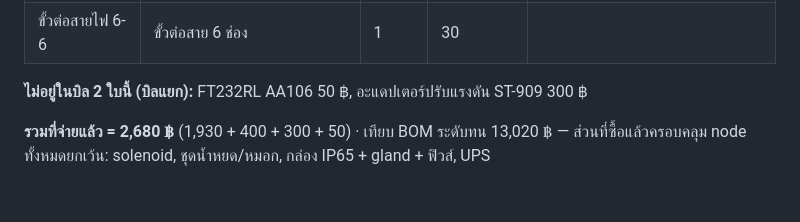
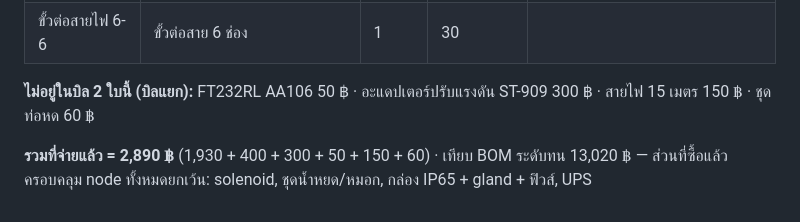
Before and after one commit to qazwsx-maker/gnome, a Markdown page: docs/INVENTORY.md, the part around the change. GitHub-like rendering.

Commit message:
Inventory: wire 15 m and heat-shrink kit; total 2,890

```diff
--- a/docs/INVENTORY.md
+++ b/docs/INVENTORY.md
@@ -61,6 +61,6 @@
 | ขั้วต่อสายไฟ 2-2C | ขั้วต่อสาย 2 ช่อง | 5 | 50 | ใช้ต่อวาล์ว/เซ็นเซอร์ |
 | ขั้วต่อสายไฟ 6-6 | ขั้วต่อสาย 6 ช่อง | 1 | 30 | |
 
-**ไม่อยู่ในบิล 2 ใบนี้ (บิลแยก):** FT232RL AA106 50 ฿, อะแดปเตอร์ปรับแรงดัน ST-909 300 ฿
+**ไม่อยู่ในบิล 2 ใบนี้ (บิลแยก):** FT232RL AA106 50 ฿ · อะแดปเตอร์ปรับแรงดัน ST-909 300 ฿ · สายไฟ 15 เมตร 150 ฿ · ชุดท่อหด 60 ฿
 
-**รวมที่จ่ายแล้ว = 2,680 ฿** (1,930 + 400 + 300 + 50) · เทียบ BOM ระดับทน 13,020 ฿ — ส่วนที่ซื้อแล้วครอบคลุม node ทั้งหมดยกเว้น: solenoid, ชุดน้ำหยด/หมอก, กล่อง IP65 + gland + ฟิวส์, UPS
+**รวมที่จ่ายแล้ว = 2,890 ฿** (1,930 + 400 + 300 + 50 + 150 + 60) · เทียบ BOM ระดับทน 13,020 ฿ — ส่วนที่ซื้อแล้วครอบคลุม node ทั้งหมดยกเว้น: solenoid, ชุดน้ำหยด/หมอก, กล่อง IP65 + gland + ฟิวส์, UPS
```
